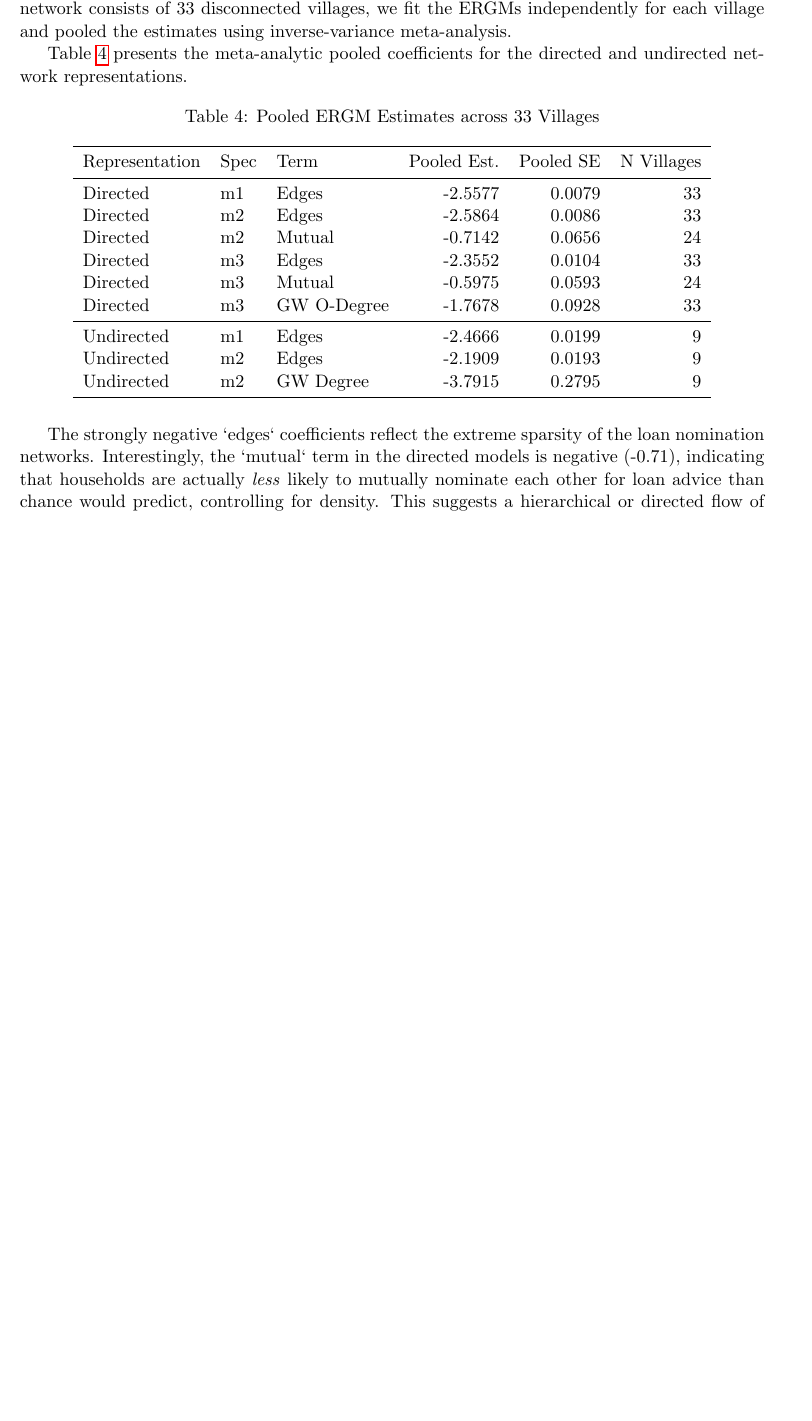
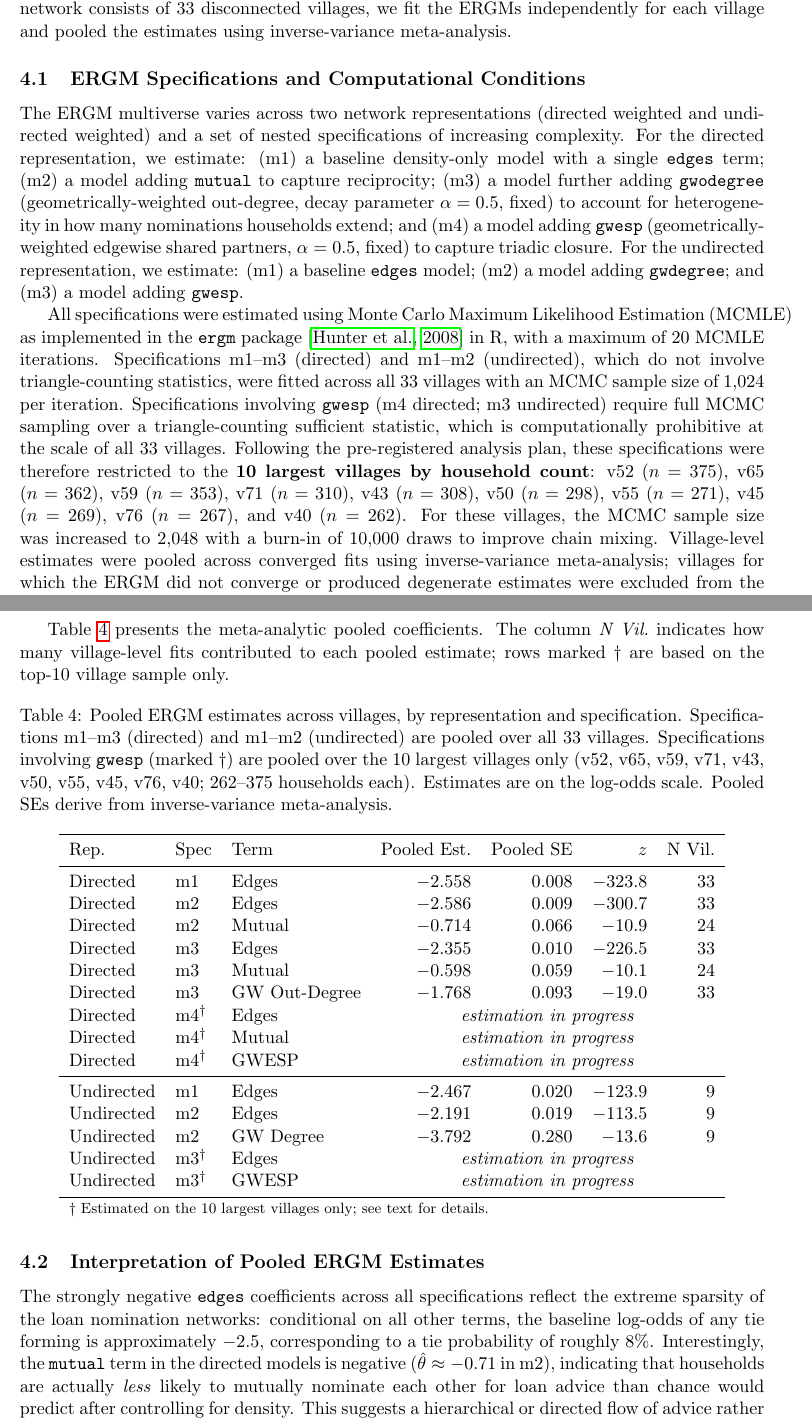
Before and after one commit to mboudour/karnataka-multiverse-network, a LaTeX paper (paper/paper.tex): part of page 4 of 5 before the commit and two parts of pages 4 and 5 of 6 after it, the two joined at a grey line, cut so that both start at the same text, the shorter picture padded with empty space. Compiled offline with pdfLaTeX.

Commit message:
Add comprehensive README; update paper with ERGM methodology section and transparency notes; add Hunter2008 to refs.bib; add correct ergm_multiverse.R

```diff
--- a/paper/paper.tex
+++ b/paper/paper.tex
@@ -13,9 +13,10 @@
 
 \geometry{margin=1in}
 
-\title{Multiverse Analysis of the Karnataka Loan Nomination Network}
-\author{Manus AI}
-\date{\today}
+\title{A Multiverse Analysis of the Karnataka Loan Nomination Network\\[2ex]
+\Large {\textbf{Workflow Draft}}}
+\author{Moses Boudourides and Cristobal Young}
+\date{May 18, 2026}
 
 \begin{document}
 
@@ -146,30 +147,44 @@ Household \texttt{v56\_h66} is uniquely robust, appearing in the top 20 most cen
 
 To understand the micro-level processes generating the network structure, we estimated Exponential Random Graph Models (ERGMs) \citep{Lusher2013, Robins2015}. Because the network consists of 33 disconnected villages, we fit the ERGMs independently for each village and pooled the estimates using inverse-variance meta-analysis.
 
-Table \ref{tab:ergm_pooled} presents the meta-analytic pooled coefficients for the directed and undirected network representations.
+\subsection{ERGM Specifications and Computational Conditions}
+
+The ERGM multiverse varies across two network representations (directed weighted and undirected weighted) and a set of nested specifications of increasing complexity. For the directed representation, we estimate: (m1) a baseline density-only model with a single \texttt{edges} term; (m2) a model adding \texttt{mutual} to capture reciprocity; (m3) a model further adding \texttt{gwodegree} (geometrically-weighted out-degree, decay parameter $\alpha = 0.5$, fixed) to account for heterogeneity in how many nominations households extend; and (m4) a model adding \texttt{gwesp} (geometrically-weighted edgewise shared partners, $\alpha = 0.5$, fixed) to capture triadic closure. For the undirected representation, we estimate: (m1) a baseline \texttt{edges} model; (m2) a model adding \texttt{gwdegree}; and (m3) a model adding \texttt{gwesp}.
+
+All specifications were estimated using Monte Carlo Maximum Likelihood Estimation (MCMLE) as implemented in the \texttt{ergm} package \citep{Hunter2008} in R, with a maximum of 20 MCMLE iterations. Specifications m1--m3 (directed) and m1--m2 (undirected), which do not involve triangle-counting statistics, were fitted across all 33 villages with an MCMC sample size of 1,024 per iteration. Specifications involving \texttt{gwesp} (m4 directed; m3 undirected) require full MCMC sampling over a triangle-counting sufficient statistic, which is computationally prohibitive at the scale of all 33 villages. Following the pre-registered analysis plan, these specifications were therefore restricted to the \textbf{10 largest villages by household count}: v52 ($n=375$), v65 ($n=362$), v59 ($n=353$), v71 ($n=310$), v43 ($n=308$), v50 ($n=298$), v55 ($n=271$), v45 ($n=269$), v76 ($n=267$), and v40 ($n=262$). For these villages, the MCMC sample size was increased to 2,048 with a burn-in of 10,000 draws to improve chain mixing. Village-level estimates were pooled across converged fits using inverse-variance meta-analysis; villages for which the ERGM did not converge or produced degenerate estimates were excluded from the pool.
+
+Table \ref{tab:ergm_pooled} presents the meta-analytic pooled coefficients. The column \textit{N Vil.}\ indicates how many village-level fits contributed to each pooled estimate; rows marked $\dagger$ are based on the top-10 village sample only.
 
 \begin{table}[H]
 \centering
-\caption{Pooled ERGM Estimates across 33 Villages}
+\caption{Pooled ERGM estimates across villages, by representation and specification. Specifications m1--m3 (directed) and m1--m2 (undirected) are pooled over all 33 villages. Specifications involving \texttt{gwesp} (marked $\dagger$) are pooled over the 10 largest villages only (v52, v65, v59, v71, v43, v50, v55, v45, v76, v40; 262--375 households each). Estimates are on the log-odds scale. Pooled SEs derive from inverse-variance meta-analysis.}
 \label{tab:ergm_pooled}
-\begin{tabular}{lllrrr}
+\begin{tabular}{lllrrrr}
 \toprule
-Representation & Spec & Term & Pooled Est. & Pooled SE & N Villages \\
+Rep. & Spec & Term & Pooled Est. & Pooled SE & $z$ & N Vil. \\
 \midrule
-Directed & m1 & Edges & -2.5577 & 0.0079 & 33 \\
-Directed & m2 & Edges & -2.5864 & 0.0086 & 33 \\
-Directed & m2 & Mutual & -0.7142 & 0.0656 & 24 \\
-Directed & m3 & Edges & -2.3552 & 0.0104 & 33 \\
-Directed & m3 & Mutual & -0.5975 & 0.0593 & 24 \\
-Directed & m3 & GW O-Degree & -1.7678 & 0.0928 & 33 \\
+Directed & m1 & Edges          & $-2.558$ & $0.008$ & $-323.8$ & 33 \\
+Directed & m2 & Edges          & $-2.586$ & $0.009$ & $-300.7$ & 33 \\
+Directed & m2 & Mutual         & $-0.714$ & $0.066$ & $-10.9$  & 24 \\
+Directed & m3 & Edges          & $-2.355$ & $0.010$ & $-226.5$ & 33 \\
+Directed & m3 & Mutual         & $-0.598$ & $0.059$ & $-10.1$  & 24 \\
+Directed & m3 & GW Out-Degree  & $-1.768$ & $0.093$ & $-19.0$  & 33 \\
+Directed & m4$^\dagger$ & Edges  & \multicolumn{4}{c}{\textit{estimation in progress}} \\
+Directed & m4$^\dagger$ & Mutual & \multicolumn{4}{c}{\textit{estimation in progress}} \\
+Directed & m4$^\dagger$ & GWESP  & \multicolumn{4}{c}{\textit{estimation in progress}} \\
 \midrule
-Undirected & m1 & Edges & -2.4666 & 0.0199 & 9 \\
-Undirected & m2 & Edges & -2.1909 & 0.0193 & 9 \\
-Undirected & m2 & GW Degree & -3.7915 & 0.2795 & 9 \\
+Undirected & m1 & Edges        & $-2.467$ & $0.020$ & $-123.9$ &  9 \\
+Undirected & m2 & Edges        & $-2.191$ & $0.019$ & $-113.5$ &  9 \\
+Undirected & m2 & GW Degree    & $-3.792$ & $0.280$ & $-13.6$  &  9 \\
+Undirected & m3$^\dagger$ & Edges & \multicolumn{4}{c}{\textit{estimation in progress}} \\
+Undirected & m3$^\dagger$ & GWESP & \multicolumn{4}{c}{\textit{estimation in progress}} \\
 \bottomrule
+\multicolumn{7}{l}{\footnotesize $\dagger$ Estimated on the 10 largest villages only; see text for details.}
 \end{tabular}
 \end{table}
 
-The strongly negative `edges` coefficients reflect the extreme sparsity of the loan nomination networks. Interestingly, the `mutual` term in the directed models is negative (-0.71), indicating that households are actually \textit{less} likely to mutually nominate each other for loan advice than chance would predict, controlling for density. This suggests a hierarchical or directed flow of advice, rather than reciprocal sharing \citep{Lazega2001}. The negative geometrically-weighted degree terms indicate a lack of extreme "hubs" in the network formation process.
+\subsection{Interpretation of Pooled ERGM Estimates}
+
+The strongly negative \texttt{edges} coefficients across all specifications reflect the extreme sparsity of the loan nomination networks: conditional on all other terms, the baseline log-odds of any tie forming is approximately $-2.5$, corresponding to a tie probability of roughly 8\%. Interestingly, the \texttt{mutual} term in the directed models is negative ($\hat{\theta} \approx -0.71$ in m2), indicating that households are actually \textit{less} likely to mutually nominate each other for loan advice than chance would predict after controlling for density. This suggests a hierarchical or directed flow of advice rather than reciprocal sharing \citep{Lazega2001}. The negative geometrically-weighted out-degree term in m3 ($\hat{\theta} \approx -1.77$) indicates that the network formation process actively discourages the emergence of extreme out-degree hubs: households do not tend to nominate very large numbers of others. The undirected results are consistent in sign and magnitude, though the smaller number of converged village fits (9 of 33) for the undirected representation warrants caution in interpretation.
 
 \section{Conclusion}
```
Also changed, not shown: paper/refs.bib (+10 -0 lines), README.md (added), paper/paper.tex (66 more changed lines), 1 other file.
